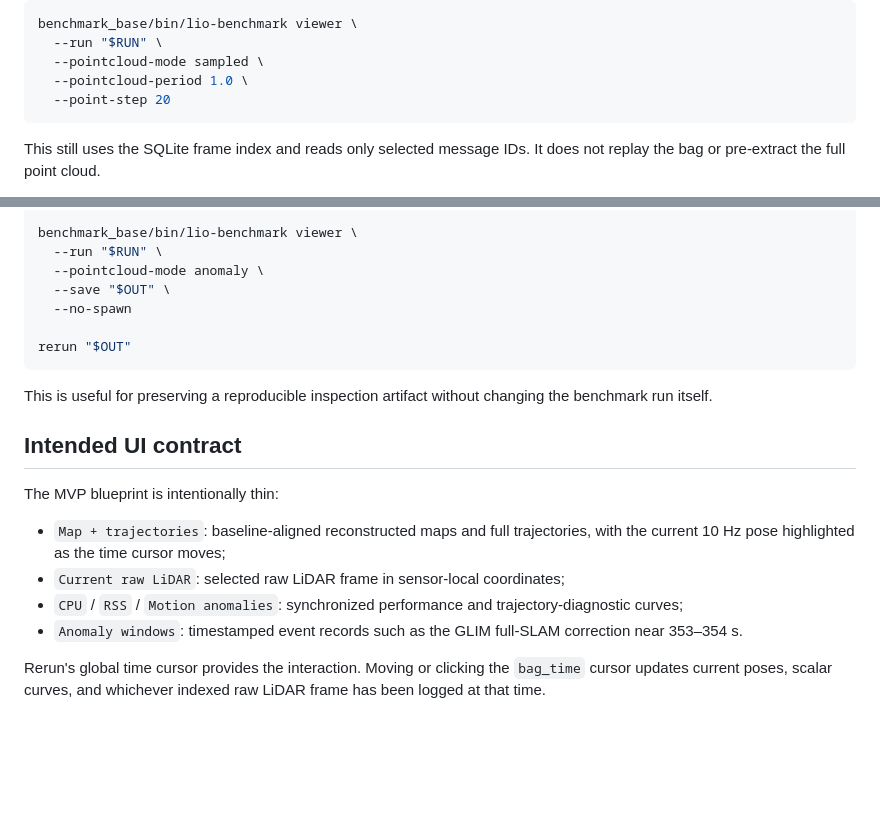
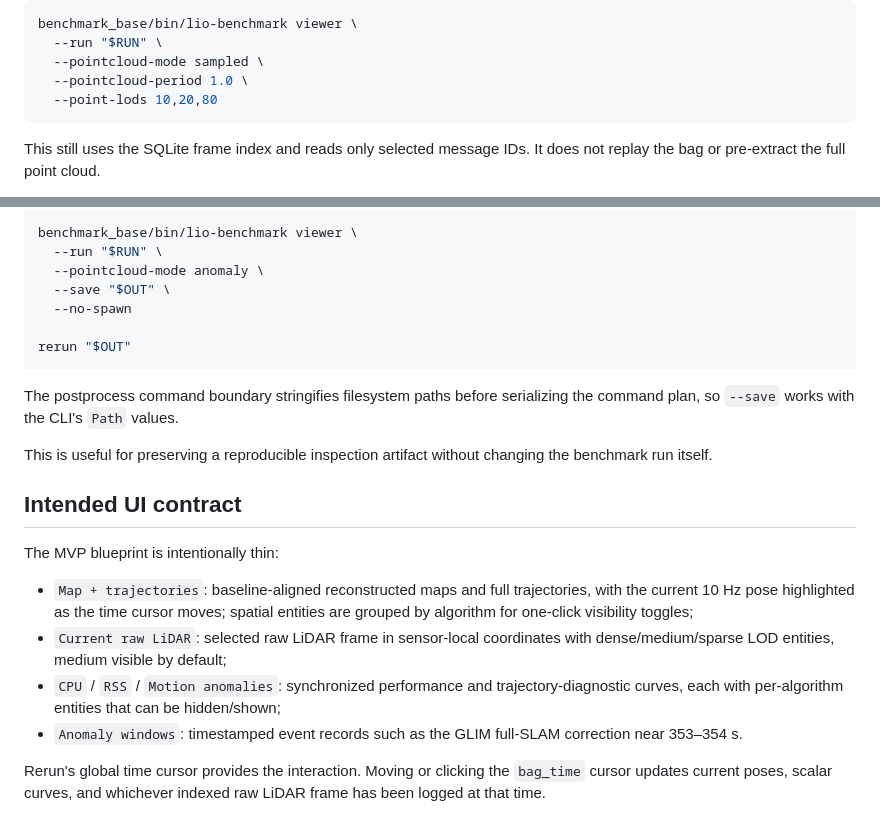
Before and after one commit to Aldoubt/lio_benchmark_tools, a Markdown page: benchmark_base/docs/RERUN_DIAGNOSTIC_VIEWER.md, 2 parts joined by grey strips. GitHub-like rendering; blank space fills up the shorter version.

````diff
--- a/benchmark_base/docs/RERUN_DIAGNOSTIC_VIEWER.md
+++ b/benchmark_base/docs/RERUN_DIAGNOSTIC_VIEWER.md
@@ -81,7 +148,7 @@ benchmark_base/bin/lio-benchmark viewer \
   --run "$RUN" \
   --pointcloud-mode sampled \
   --pointcloud-period 1.0 \
-  --point-step 20
+  --point-lods 10,20,80
 ```
 
 This still uses the SQLite frame index and reads only selected message IDs. It does not replay the bag or pre-extract the full point cloud.
@@ -108,15 +175,17 @@ benchmark_base/bin/lio-benchmark viewer \
 rerun "$OUT"
 ```
 
+The postprocess command boundary stringifies filesystem paths before serializing the command plan, so `--save` works with the CLI's `Path` values.
+
 This is useful for preserving a reproducible inspection artifact without changing the benchmark run itself.
 
 ## Intended UI contract
 
 The MVP blueprint is intentionally thin:
 
-- `Map + trajectories`: baseline-aligned reconstructed maps and full trajectories, with the current 10 Hz pose highlighted as the time cursor moves;
-- `Current raw LiDAR`: selected raw LiDAR frame in sensor-local coordinates;
-- `CPU` / `RSS` / `Motion anomalies`: synchronized performance and trajectory-diagnostic curves;
+- `Map + trajectories`: baseline-aligned reconstructed maps and full trajectories, with the current 10 Hz pose highlighted as the time cursor moves; spatial entities are grouped by algorithm for one-click visibility toggles;
+- `Current raw LiDAR`: selected raw LiDAR frame in sensor-local coordinates with dense/medium/sparse LOD entities, medium visible by default;
+- `CPU` / `RSS` / `Motion anomalies`: synchronized performance and trajectory-diagnostic curves, each with per-algorithm entities that can be hidden/shown;
 - `Anomaly windows`: timestamped event records such as the GLIM full-SLAM correction near 353–354 s.
 
 Rerun's global time cursor provides the interaction. Moving or clicking the `bag_time` cursor updates current poses, scalar curves, and whichever indexed raw LiDAR frame has been logged at that time.
````
Also changed, not shown: other parts of benchmark_base/docs/RERUN_DIAGNOSTIC_VIEWER.md (+70 -3 lines).
